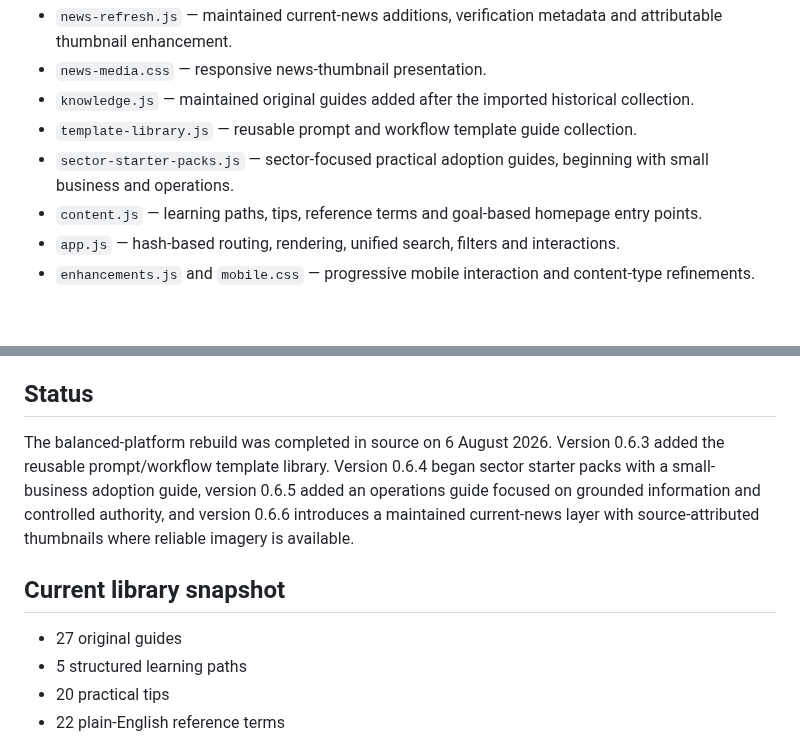
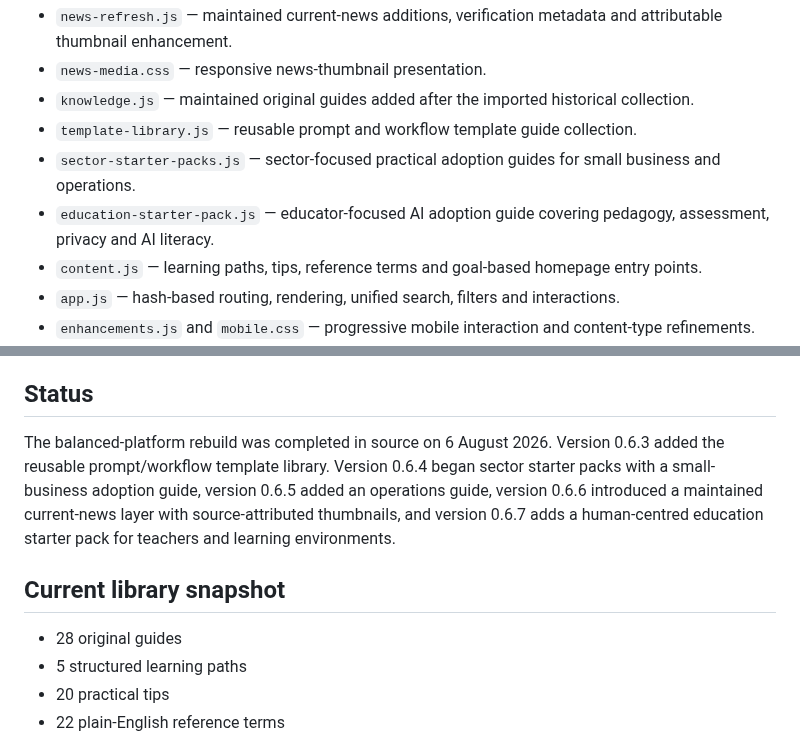
Before and after one commit to Mr-Meow-ZA/ai-compass, a Markdown page: README.md, 2 parts joined by grey strips. Drawn GitHub-style; blank space fills up the shorter version.

Commit message:
Docs: record education starter pack

```diff
--- a/README.md
+++ b/README.md
@@ -33,7 +33,8 @@ The homepage should balance these pillars. News should support discovery without
 - `news-media.css` — responsive news-thumbnail presentation.
 - `knowledge.js` — maintained original guides added after the imported historical collection.
 - `template-library.js` — reusable prompt and workflow template guide collection.
-- `sector-starter-packs.js` — sector-focused practical adoption guides, beginning with small business and operations.
+- `sector-starter-packs.js` — sector-focused practical adoption guides for small business and operations.
+- `education-starter-pack.js` — educator-focused AI adoption guide covering pedagogy, assessment, privacy and AI literacy.
 - `content.js` — learning paths, tips, reference terms and goal-based homepage entry points.
 - `app.js` — hash-based routing, rendering, unified search, filters and interactions.
 - `enhancements.js` and `mobile.css` — progressive mobile interaction and content-type refinements.
@@ -79,11 +80,11 @@ The Vercel project should remain connected directly to this repository. Older pa
 
 ## Status
 
-The balanced-platform rebuild was completed in source on 6 August 2026. Version 0.6.3 added the reusable prompt/workflow template library. Version 0.6.4 began sector starter packs with a small-business adoption guide, version 0.6.5 added an operations guide focused on grounded information and controlled authority, and version 0.6.6 introduces a maintained current-news layer with source-attributed thumbnails where reliable imagery is available.
+The balanced-platform rebuild was completed in source on 6 August 2026. Version 0.6.3 added the reusable prompt/workflow template library. Version 0.6.4 began sector starter packs with a small-business adoption guide, version 0.6.5 added an operations guide, version 0.6.6 introduced a maintained current-news layer with source-attributed thumbnails, and version 0.6.7 adds a human-centred education starter pack for teachers and learning environments.
 
 ## Current library snapshot
 
-- 27 original guides
+- 28 original guides
 - 5 structured learning paths
 - 20 practical tips
 - 22 plain-English reference terms
```
